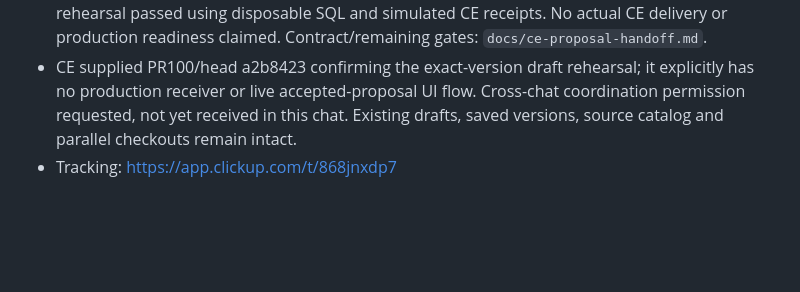
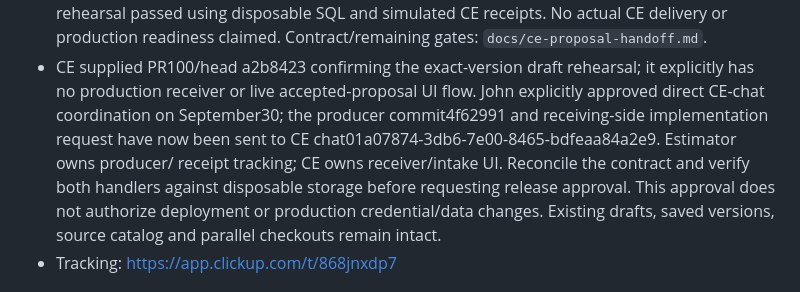
Before and after one commit to Sharpdots888/sharpdots-estimator, a Markdown page: docs/operating-map.md, the part around the change. GitHub-like rendering; blank space fills up the shorter version.

Commit message:
Record approved CE receiver coordination

```diff
--- a/docs/operating-map.md
+++ b/docs/operating-map.md
@@ -22,7 +22,12 @@
   `docs/ce-proposal-handoff.md`.
 - CE supplied PR100/head a2b8423 confirming the exact-version draft rehearsal;
   it explicitly has no production receiver or live accepted-proposal UI flow.
-  Cross-chat coordination permission requested, not yet received in this chat.
+  John explicitly approved direct CE-chat coordination on September30; the
+  producer commit4f62991 and receiving-side implementation request have now been
+  sent to CE chat01a07874-3db6-7e00-8465-bdfeaa84a2e9. Estimator owns producer/
+  receipt tracking; CE owns receiver/intake UI. Reconcile the contract and verify
+  both handlers against disposable storage before requesting release approval.
+  This approval does not authorize deployment or production credential/data changes.
   Existing drafts, saved versions, source catalog and parallel checkouts remain intact.
 - Tracking: https://app.clickup.com/t/868jnxdp7
 
```
Also changed, not shown: docs/ce-proposal-handoff.md (+7 -3 lines).
